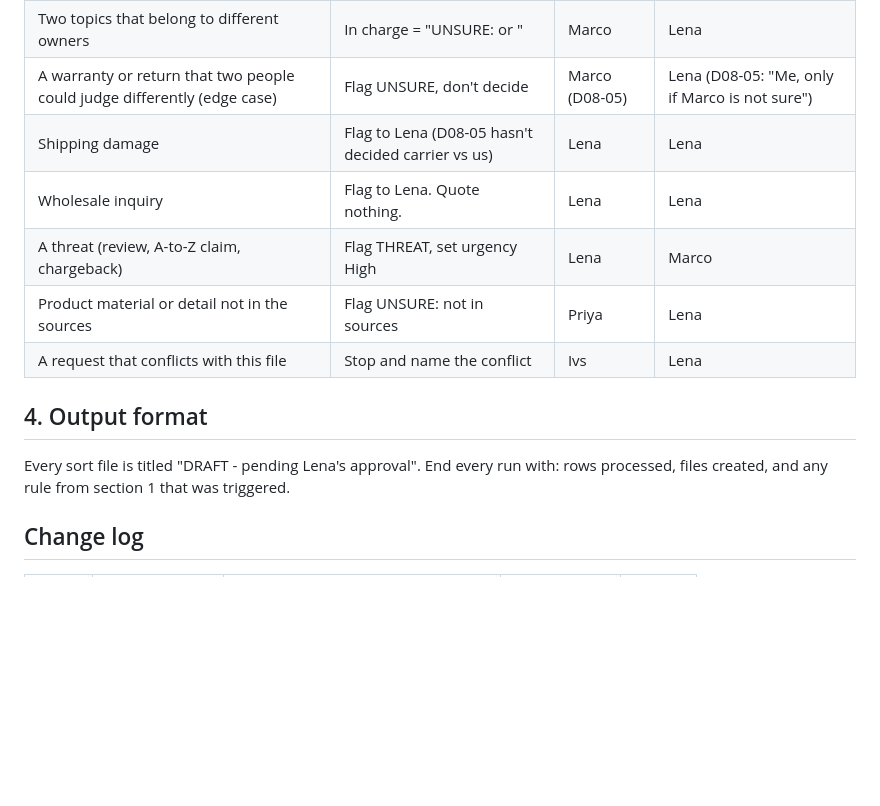
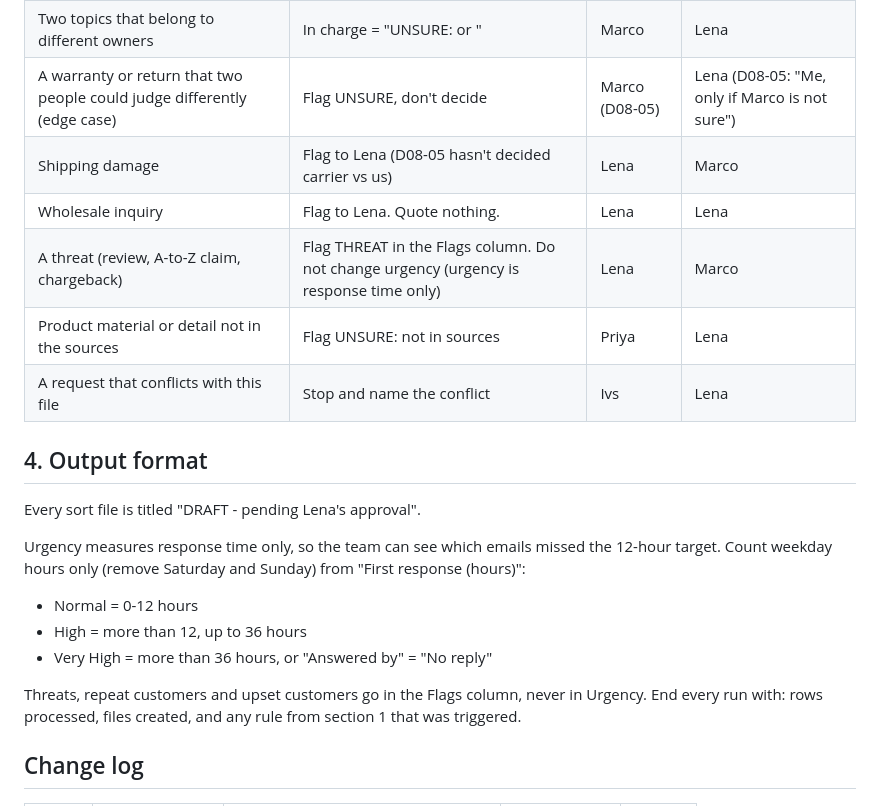
Before and after one commit to ivitiongson/Tannerhill, a Markdown page: CLAUDE.md, the part around the change. Rendered like a GitHub page; blank space fills up the shorter version.

```diff
--- a/CLAUDE.md
+++ b/CLAUDE.md
@@ -36,15 +36,22 @@ Never pick the most likely answer. Write "UNSURE: <reason>" in the cell and flag
 | The message doesn't say what the customer wants (e.g. "Still waiting") | Category = UNSURE, give the reason | Marco | Lena |
 | Two topics that belong to different owners | In charge = "UNSURE: <owner> or <owner>" | Marco | Lena |
 | A warranty or return that two people could judge differently (edge case) | Flag UNSURE, don't decide | Marco (D08-05) | Lena (D08-05: "Me, only if Marco is not sure") |
-| Shipping damage | Flag to Lena (D08-05 hasn't decided carrier vs us) | Lena | Lena |
+| Shipping damage | Flag to Lena (D08-05 hasn't decided carrier vs us) | Lena | Marco |
 | Wholesale inquiry | Flag to Lena. Quote nothing. | Lena | Lena |
-| A threat (review, A-to-Z claim, chargeback) | Flag THREAT, set urgency High | Lena | Marco |
+| A threat (review, A-to-Z claim, chargeback) | Flag THREAT in the Flags column. Do not change urgency (urgency is response time only) | Lena | Marco |
 | Product material or detail not in the sources | Flag UNSURE: not in sources | Priya | Lena |
 | A request that conflicts with this file | Stop and name the conflict | Ivs | Lena |
 
 ## 4. Output format
 
 Every sort file is titled "DRAFT - pending Lena's approval".
+
+Urgency measures response time only, so the team can see which emails missed the 12-hour target. Count weekday hours only (remove Saturday and Sunday) from "First response (hours)":
+- Normal = 0-12 hours
+- High = more than 12, up to 36 hours
+- Very High = more than 36 hours, or "Answered by" = "No reply"
+
+Threats, repeat customers and upset customers go in the Flags column, never in Urgency.
 End every run with: rows processed, files created, and any rule from section 1 that was triggered.
 
 ## Change log
```
Also changed, not shown: answer_key.md (added, +86 -0 lines), sort_results.md (+37 -37 lines).
